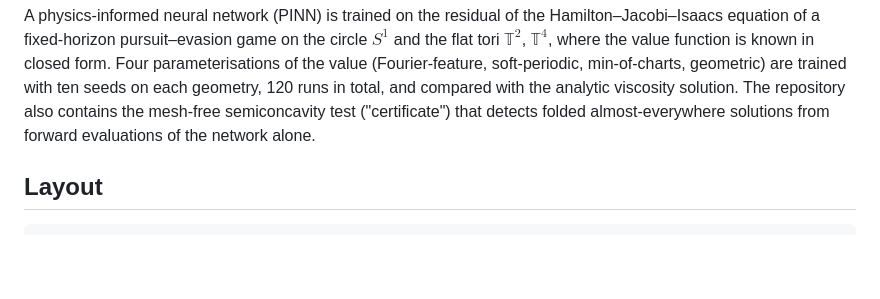
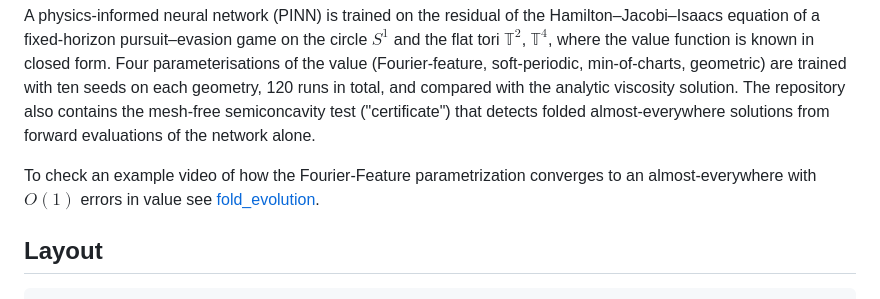
Before and after one commit to ptejerina/PENN, a Markdown page: README.md, the part around the change. Drawn GitHub-style; blank space fills up the shorter version.

Commit message:
Add video link for Fourier-Feature parametrization example
Added a link to an example video demonstrating Fourier-Feature parametrization convergence.

```diff
--- a/README.md
+++ b/README.md
@@ -18,6 +18,8 @@ $\mathbb{T}^4$, where the value function is known in closed form.  Four paramete
 120 runs in total, and compared with the analytic viscosity solution.  The repository also contains the
 mesh-free semiconcavity test ("certificate") that detects folded almost-everywhere solutions from
 forward evaluations of the network alone.
+
+To check an example video of how the Fourier-Feature parametrization converges to an almost-everywhere with $O(1)$ errors in value see [fold_evolution](./fold_evolution/).
 
 ## Layout
 
```
